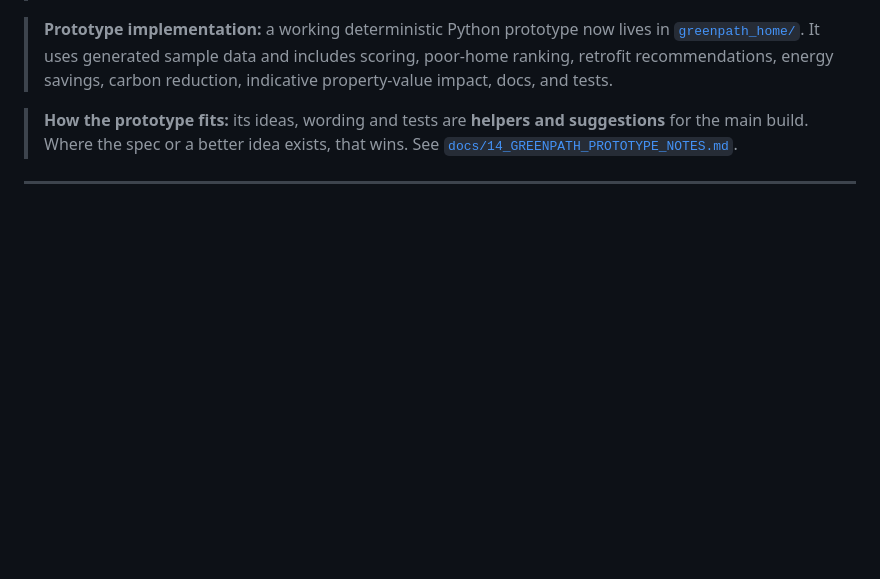
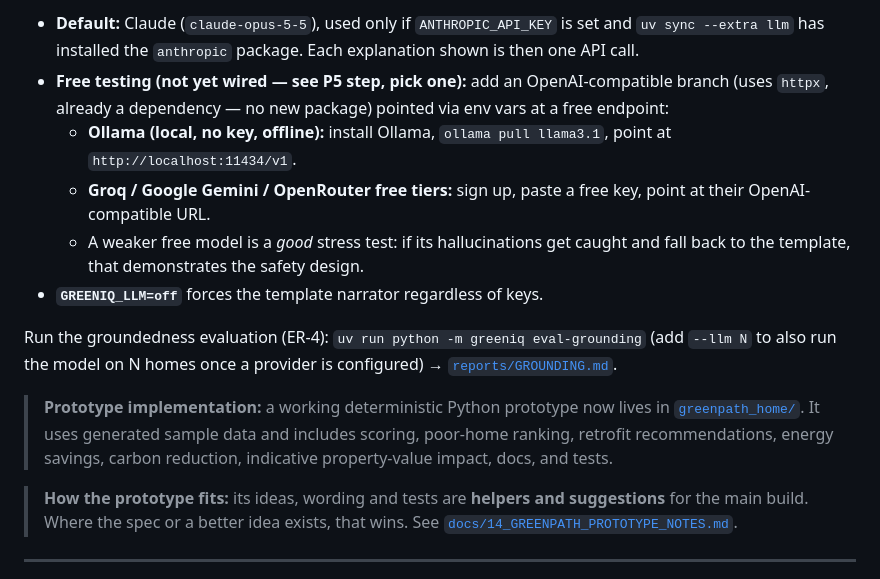
Before and after one commit to saix0x0/greeniq, a Markdown page: README.md, the part around one of its changes. Rendered like a GitHub page; blank space fills up the shorter version.

```diff
--- a/README.md
+++ b/README.md
@@ -27,3 +73,15 @@ Other commands: `uv run python -m greeniq analyse P00007` (one home, incl. its N
+- **Default:** Claude (`claude-opus-5-5`), used only if `ANTHROPIC_API_KEY` is set and `uv sync --extra llm`
+  has installed the `anthropic` package. Each explanation shown is then one API call.
+- **Free testing (not yet wired — see P5 step, pick one):** add an OpenAI-compatible branch (uses `httpx`,
+  already a dependency — no new package) pointed via env vars at a free endpoint:
+  - **Ollama (local, no key, offline):** install Ollama, `ollama pull llama3.1`, point at `http://localhost:11434/v1`.
+  - **Groq / Google Gemini / OpenRouter free tiers:** sign up, paste a free key, point at their OpenAI-compatible URL.
+  - A weaker free model is a *good* stress test: if its hallucinations get caught and fall back to the template,
+    that demonstrates the safety design.
+- **`GREENIQ_LLM=off`** forces the template narrator regardless of keys.
+
+Run the groundedness evaluation (ER-4): `uv run python -m greeniq eval-grounding` (add `--llm N` to also run the
+model on N homes once a provider is configured) → [`reports/GROUNDING.md`](reports/GROUNDING.md).
 
 > **Prototype implementation:** a working deterministic Python prototype now lives in
 > [`greenpath_home/`](greenpath_home/). It uses generated sample data and includes
```
Also changed, not shown: other parts of README.md (+49 -3 lines).
